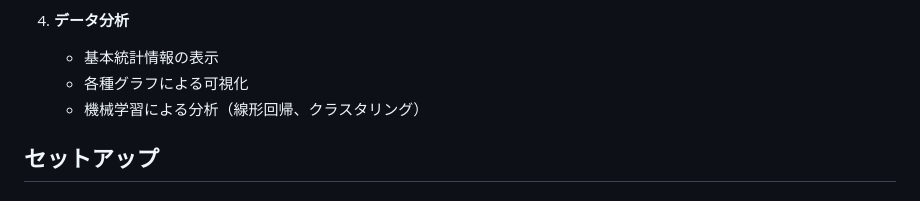
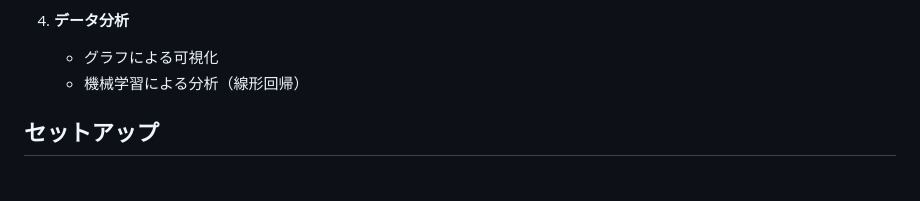
Before and after one commit to cit-nomoto/gakusyoku_app, a Markdown page: README.md, the part around the change. Rendered like a GitHub page.

Commit message:
[fix] remove not_fact
Removed redundant bullet points and streamlined data analysis section.

```diff
--- a/README.md
+++ b/README.md
@@ -32,9 +32,8 @@
    - 自分のレビューの編集機能
 
 4. **データ分析**
-   - 基本統計情報の表示
-   - 各種グラフによる可視化
-   - 機械学習による分析（線形回帰、クラスタリング）
+   - グラフによる可視化
+   - 機械学習による分析（線形回帰）
 
 ## セットアップ
 
```
